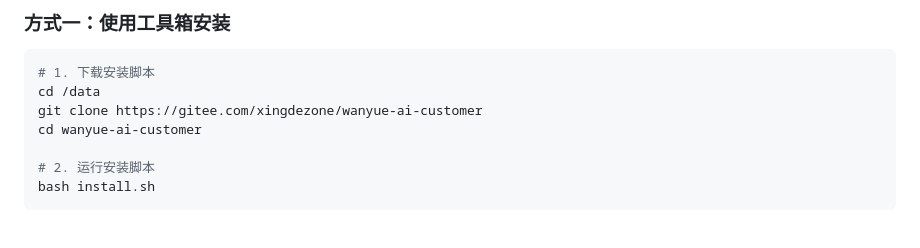
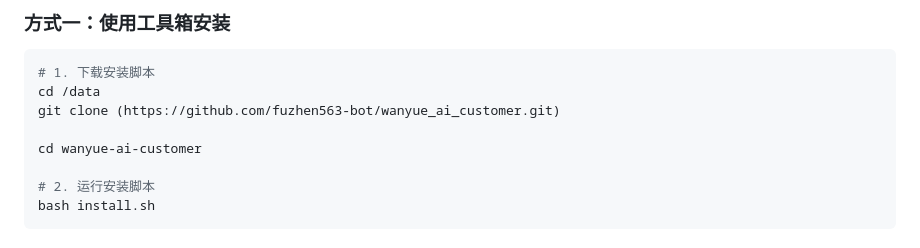
Before and after one commit to fuzhen563-bot/wanyue_ai_customer, a Markdown page: README.md, the part around the change. GitHub-like rendering.

````diff
--- a/README.md
+++ b/README.md
@@ -36,7 +36,8 @@
 ```bash
 # 1. 下载安装脚本
 cd /data
-git clone https://gitee.com/xingdezone/wanyue-ai-customer
+git clone (https://github.com/fuzhen563-bot/wanyue_ai_customer.git)
+
 cd wanyue-ai-customer
 
 # 2. 运行安装脚本
````
